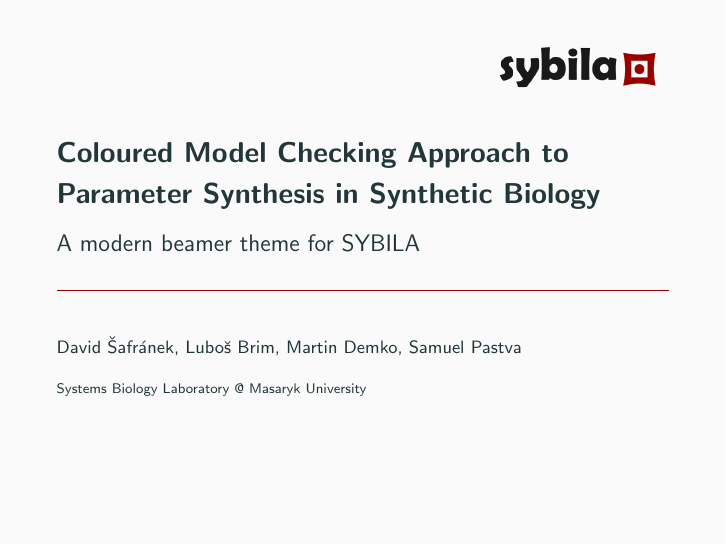
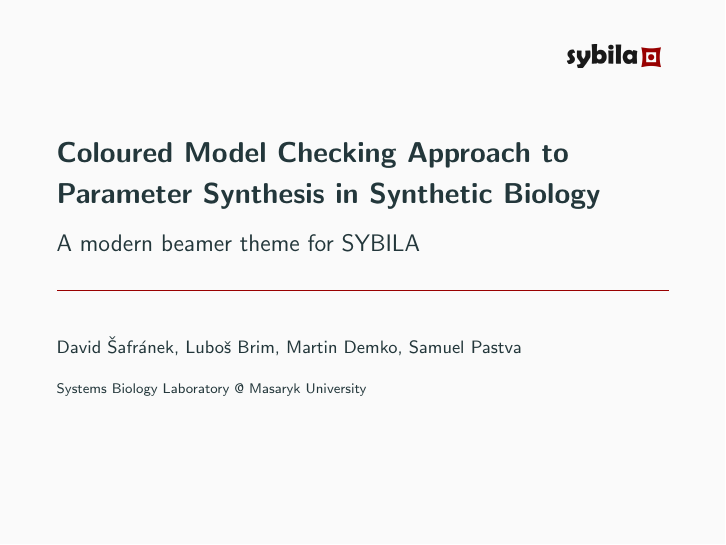
Before and after one commit to sybila/presentation-template, LaTeX slides (presentation.tex): page 1 of 32. Compiled offline with pdfLaTeX.

Commit message:
smaller logo

```diff
--- a/presentation.tex
+++ b/presentation.tex
@@ -33,10 +33,10 @@
 
 \title{Coloured Model Checking Approach to Parameter Synthesis in Synthetic Biology}
 
-\titlegraphic{\hfill\includegraphics[height=1cm]{sybila-logo/new-simple.png}}
-%\titlegraphic{\hfill\includegraphics[height=1cm]{sybila-logo/new.png}}
-%\titlegraphic{\hfill\includegraphics[height=1cm]{sybila-logo/old.png}}
-%\titlegraphic{\hfill\includegraphics[height=1cm]{sybila-logo/old-flat.png}}
+\titlegraphic{\hfill\includegraphics[height=0.6cm]{sybila-logo/new-simple.png}}
+%\titlegraphic{\hfill\includegraphics[height=0.6cm]{sybila-logo/new.png}}
+%\titlegraphic{\hfill\includegraphics[height=0.6cm]{sybila-logo/old.png}}
+%\titlegraphic{\hfill\includegraphics[height=0.6cm]{sybila-logo/old-flat.png}}
 
 \date{}
 \author{David \v{S}afr\'{a}nek, Luboš Brim, Martin Demko, Samuel Pastva}
```
Also changed, not shown: presentation.pdf.
